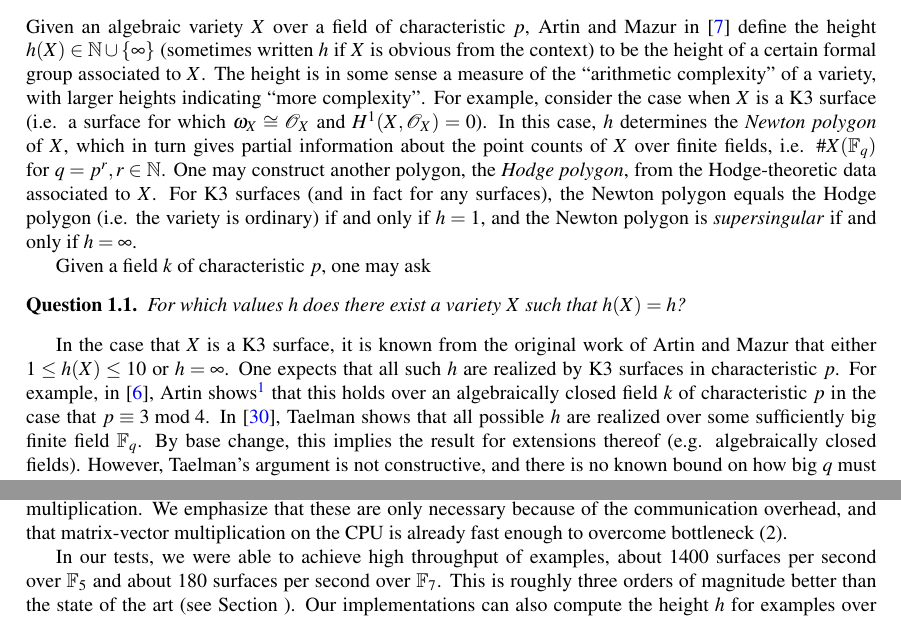
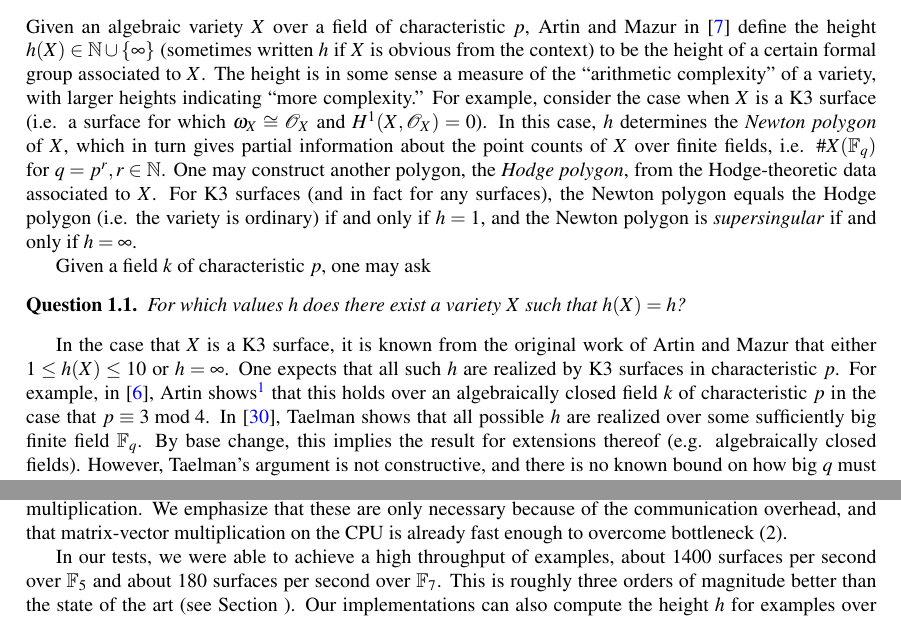
Before and after one commit to jjgarzella/all-heights-k3-surfaces, a LaTeX paper (main.tex, which reads intro.tex): two parts of pages 1 and 2 of 21, joined at a grey line, cut so that both start at the same text. Compiled offline with pdfLaTeX.

Commit message:
minor intro typo fixes

```diff
--- a/intro.tex
+++ b/intro.tex
@@ -6,7 +6,7 @@ to be the height
 of a certain formal group associated to \(X\).
 The height is in some sense a measure of the
 ``arithmetic complexity'' of a variety,
-with larger heights indicating ``more complexity''.
+with larger heights indicating ``more complexity.''
 For example, consider the case when \(X\) is a
 K3 surface (i.e. a surface for which \(\omega_{X} \isom \mathcal{O}_{X} \)
 and \(H^{1}(X,\mathcal{O}_{X} ) = 0\)).
@@ -197,7 +197,7 @@ do the matrix-vector multiplication.
 We emphasize that these are only necessary because of the communication overhead, and that matrix-vector
 multiplication on the CPU is already fast enough to overcome bottleneck (2).
 
-In our tests, we were able to achieve high throughput of examples,
+In our tests, we were able to achieve a high throughput of examples,
 about 1400 surfaces per second over \(\mathbb{F}_{5}\) and
 about 180 surfaces per second over \(\mathbb{F}_{7}\).
 This is roughly three orders of magnitude better than the state of the art
```
